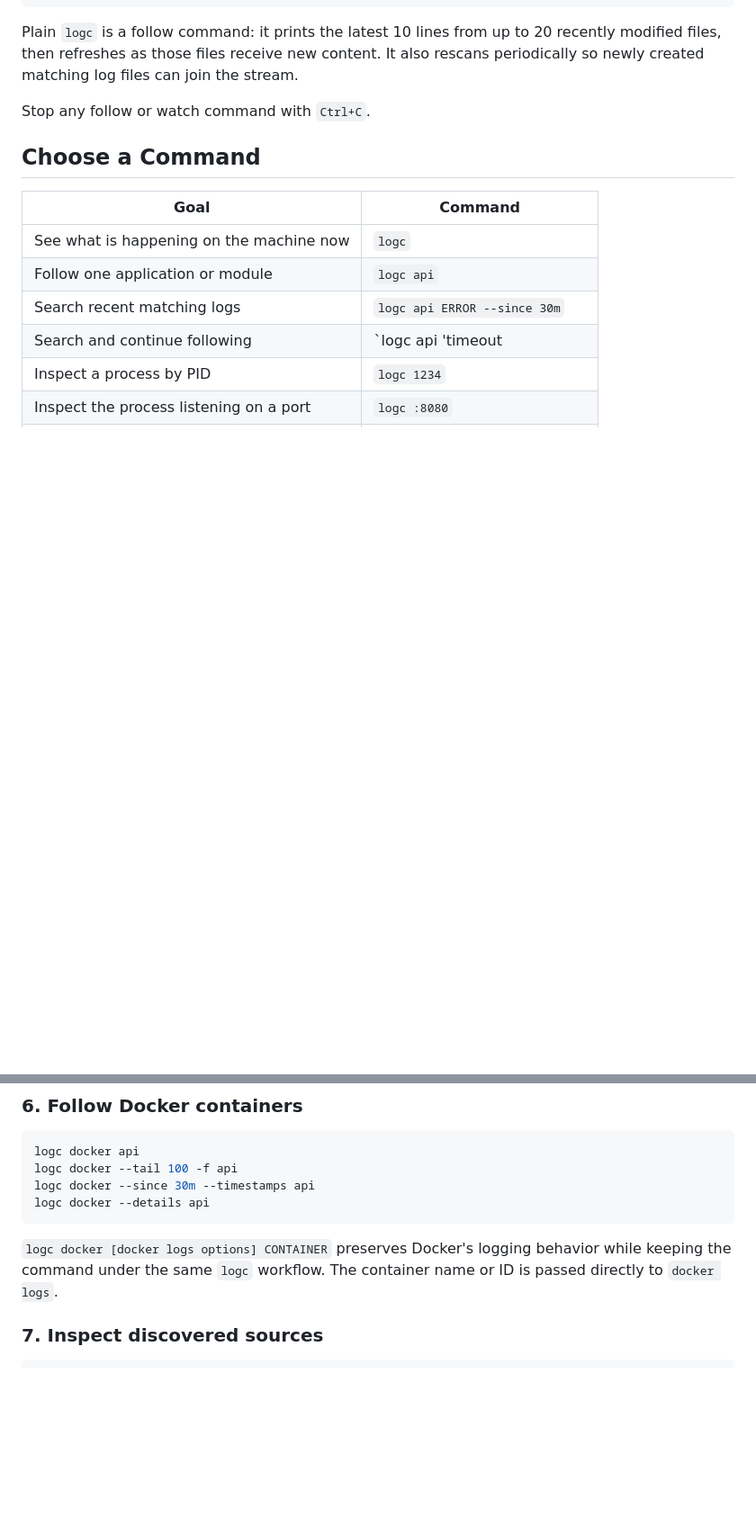
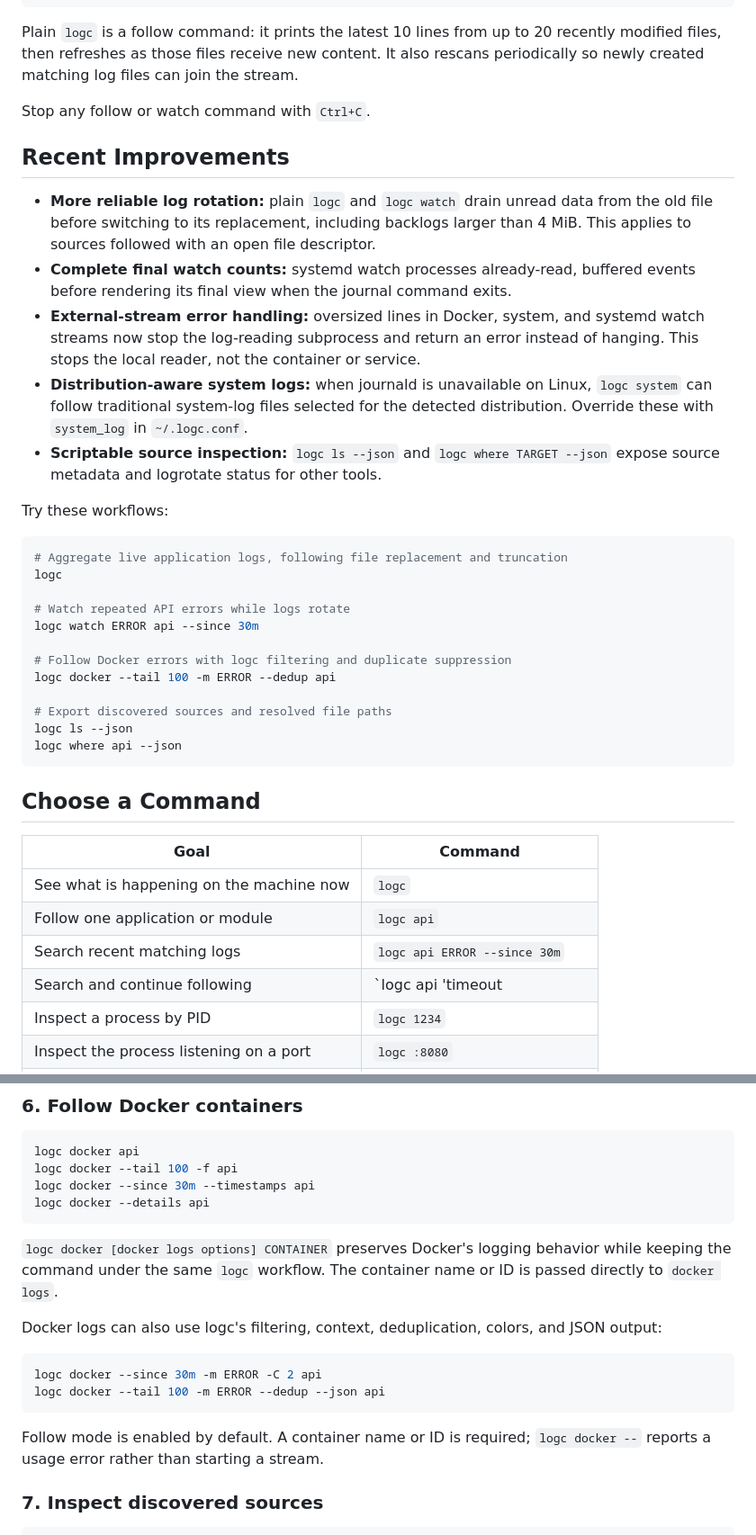
Before and after one commit to debugc-clis/logc, a Markdown page: README.md, 2 parts joined by grey strips. Shown at 90% size. Rendered like a GitHub page; blank space fills up the shorter version.

Commit message:
Document recent features and recurring development workflow

````diff
--- a/README.md
+++ b/README.md
@@ -100,6 +100,31 @@ logc watch ERROR
 Plain `logc` is a follow command: it prints the latest 10 lines from up to 20 recently modified files, then refreshes as those files receive new content. It also rescans periodically so newly created matching log files can join the stream.
 
 Stop any follow or watch command with `Ctrl+C`.
+
+## Recent Improvements
+
+- **More reliable log rotation:** plain `logc` and `logc watch` drain unread data from the old file before switching to its replacement, including backlogs larger than 4 MiB. This applies to sources followed with an open file descriptor.
+- **Complete final watch counts:** systemd watch processes already-read, buffered events before rendering its final view when the journal command exits.
+- **External-stream error handling:** oversized lines in Docker, system, and systemd watch streams now stop the log-reading subprocess and return an error instead of hanging. This stops the local reader, not the container or service.
+- **Distribution-aware system logs:** when journald is unavailable on Linux, `logc system` can follow traditional system-log files selected for the detected distribution. Override these with `system_log` in `~/.logc.conf`.
+- **Scriptable source inspection:** `logc ls --json` and `logc where TARGET --json` expose source metadata and logrotate status for other tools.
+
+Try these workflows:
+
+```bash
+# Aggregate live application logs, following file replacement and truncation
+logc
+
+# Watch repeated API errors while logs rotate
+logc watch ERROR api --since 30m
+
+# Follow Docker errors with logc filtering and duplicate suppression
+logc docker --tail 100 -m ERROR --dedup api
+
+# Export discovered sources and resolved file paths
+logc ls --json
+logc where api --json
+```
 
 ## Choose a Command
 
@@ -228,6 +253,15 @@ logc docker --details api
 ```
 
 `logc docker [docker logs options] CONTAINER` preserves Docker's logging behavior while keeping the command under the same `logc` workflow. The container name or ID is passed directly to `docker logs`.
+
+Docker logs can also use logc's filtering, context, deduplication, colors, and JSON output:
+
+```bash
+logc docker --since 30m -m ERROR -C 2 api
+logc docker --tail 100 -m ERROR --dedup --json api
+```
+
+Follow mode is enabled by default. A container name or ID is required; `logc docker --` reports a usage error rather than starting a stream.
 
 ### 7. Inspect discovered sources
 
````
Also changed, not shown: other parts of README.md (+2 -0 lines).
